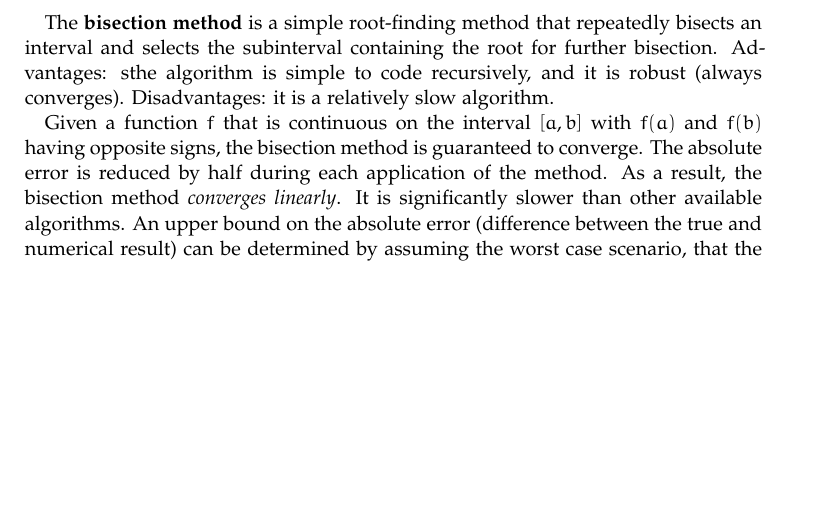
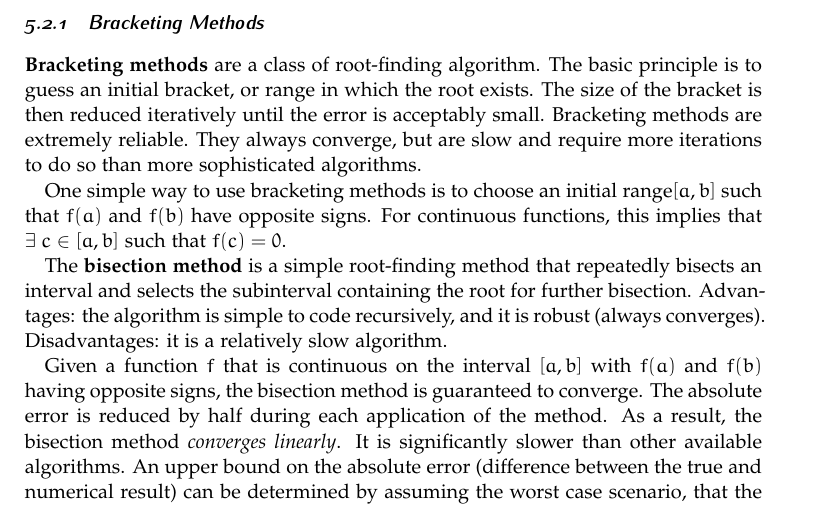
Before and after one commit to rasumovsky/GeneralNotes, a LaTeX document (GeneralNotes.tex, which reads Sections/NumericalMethods.tex): part of page 8 of 11, cut at the place of the change, the shorter picture padded with empty space. Compiled offline with pdfLaTeX.

Commit message:
Brief addition to bracketing methods

```diff
--- a/Sections/NumericalMethods.tex
+++ b/Sections/NumericalMethods.tex
@@ -41,7 +41,13 @@ Two concepts related to error are accuracy and precision. \textbf{Accuracy} is h
 
 \textbf{Root-finding} is a search for all values of $\vec{x}$ such that $f(\vec{x})=0$. \textbf{Optimization} problems can be expressed as root-finding problems. To minimize or maximize a function $g(\vec{x})$, perform a root-finding search on $g'(\vec{x})$ (search for the the values of $\vec{x}$ such that $g'(\vec{x})=0$).
 
-The \textbf{bisection method} is a simple root-finding method that repeatedly bisects an interval and selects the subinterval containing the root for further bisection. Advantages: sthe algorithm is simple to code recursively, and it is robust (always converges). Disadvantages: it is a relatively slow algorithm.
+\subsubsection{Bracketing Methods}
+
+\textbf{Bracketing methods} are a class of root-finding algorithm. The basic principle is to guess an initial bracket, or range in which the root exists. The size of the bracket is then reduced iteratively until the error is acceptably small. Bracketing methods are extremely reliable. They always converge, but are slow and require more iterations to do so than more sophisticated algorithms.
+
+One simple way to use bracketing methods is to choose an initial range$[a,b]$ such that $f(a)$ and $f(b)$ have opposite signs. For continuous functions, this implies that $\exists$ $c\in[a,b]$ such that $f(c)=0$.
+
+The \textbf{bisection method} is a simple root-finding method that repeatedly bisects an interval and selects the subinterval containing the root for further bisection. Advantages: the algorithm is simple to code recursively, and it is robust (always converges). Disadvantages: it is a relatively slow algorithm.
 
 Given a function $f$ that is continuous on the interval $[a,b]$ with $f(a)$ and $f(b)$ having opposite signs, the bisection method is guaranteed to converge. The absolute error is reduced by half during each application of the method. As a result, the bisection method \textit{converges linearly}. It is significantly slower than other available algorithms. An upper bound on the absolute error (difference between the true and numerical result) can be determined by assuming the worst case scenario, that the root is at the midpoint of the interval $c = (a+b)/2$:
 
```
Also changed, not shown: GeneralNotes.pdf.
